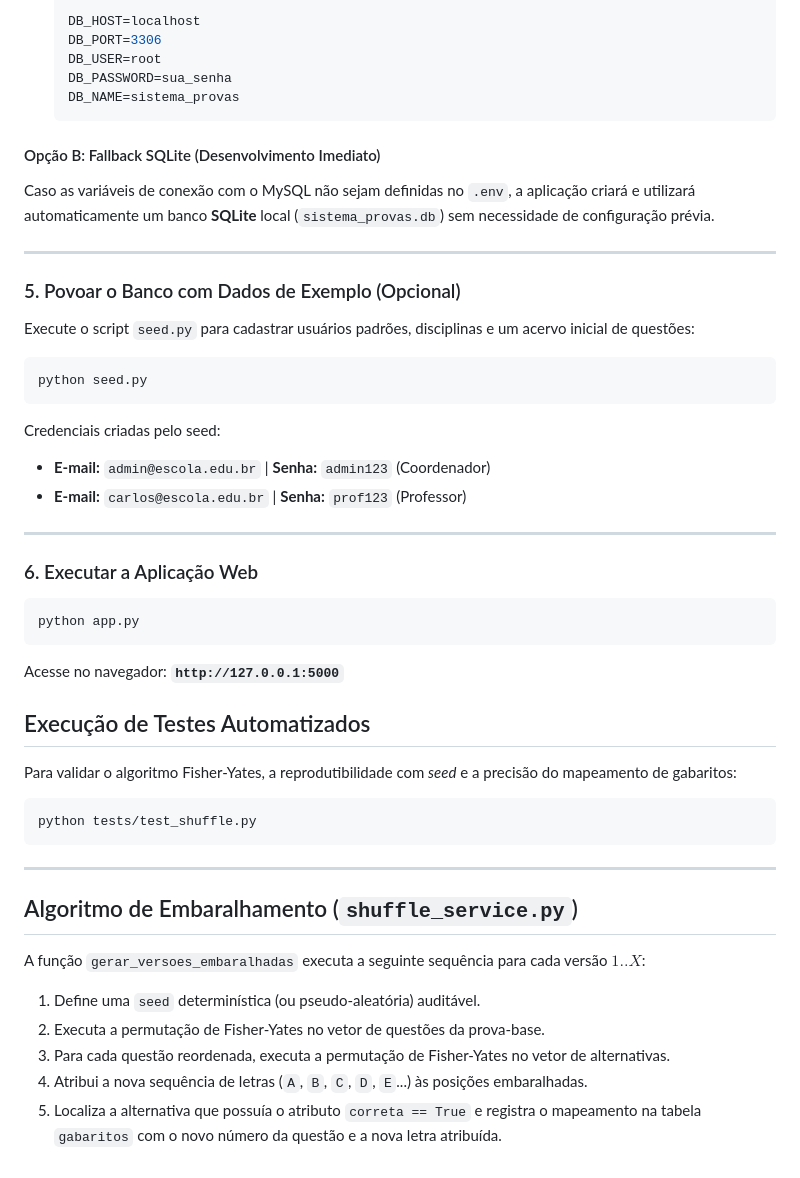
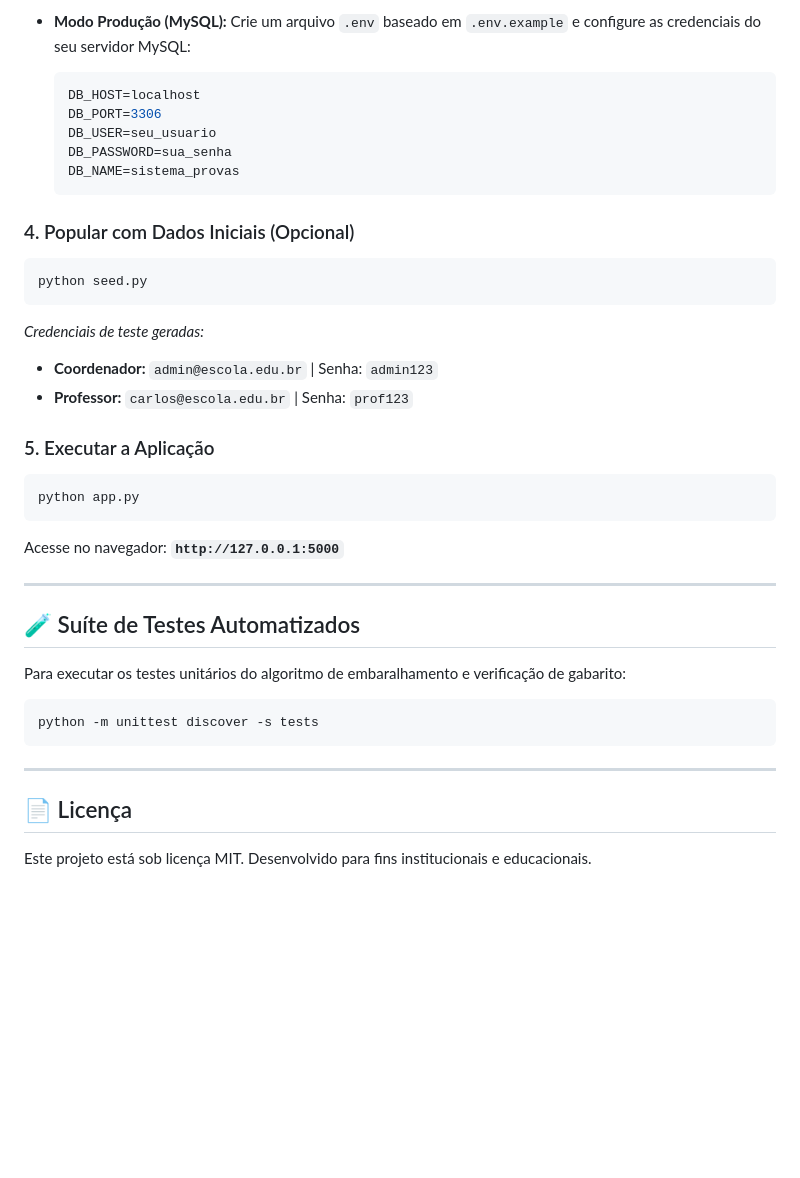
Before and after one commit to Matheus-Jaco/Sistema-Provas-AFS, a Markdown page: README.md, the part around one of its changes. Rendered like a GitHub page; blank space fills up the shorter version.

````diff
--- a/README.md
+++ b/README.md
@@ -129,49 +109,40 @@ pip install -r requirements.txt
 
-   DB_HOST=localhost
-   DB_PORT=3306
-   DB_USER=root
-   DB_PASSWORD=sua_senha
-   DB_NAME=sistema_provas
-   ```
+- **Modo Produção (MySQL):**
+  Crie um arquivo `.env` baseado em `.env.example` e configure as credenciais do seu servidor MySQL:
+  ```env
+  DB_HOST=localhost
+  DB_PORT=3306
+  DB_USER=seu_usuario
+  DB_PASSWORD=sua_senha
+  DB_NAME=sistema_provas
+  ```
 
-#### Opção B: Fallback SQLite (Desenvolvimento Imediato)
-Caso as variáveis de conexão com o MySQL não sejam definidas no `.env`, a aplicação criará e utilizará automaticamente um banco **SQLite** local (`sistema_provas.db`) sem necessidade de configuração prévia.
-
----
-
-### 5. Povoar o Banco com Dados de Exemplo (Opcional)
-Execute o script `seed.py` para cadastrar usuários padrões, disciplinas e um acervo inicial de questões:
+### 4. Popular com Dados Iniciais (Opcional)
 ```bash
 python seed.py
 ```
+*Credenciais de teste geradas:*
+- **Coordenador:** `admin@escola.edu.br` | Senha: `admin123`
+- **Professor:** `carlos@escola.edu.br` | Senha: `prof123`
 
-Credenciais criadas pelo seed:
-- **E-mail:** `admin@escola.edu.br` | **Senha:** `admin123` (Coordenador)
-- **E-mail:** `carlos@escola.edu.br` | **Senha:** `prof123` (Professor)
-
----
-
-### 6. Executar a Aplicação Web
+### 5. Executar a Aplicação
 ```bash
 python app.py
 ```
 Acesse no navegador: **`http://127.0.0.1:5000`**
 
-## Execução de Testes Automatizados
+---
 
-Para validar o algoritmo Fisher-Yates, a reprodutibilidade com *seed* e a precisão do mapeamento de gabaritos:
+## 🧪 Suíte de Testes Automatizados
+
+Para executar os testes unitários do algoritmo de embaralhamento e verificação de gabarito:
 
 ```bash
-python tests/test_shuffle.py
+python -m unittest discover -s tests
 ```
 
 ---
 
-## Algoritmo de Embaralhamento (`shuffle_service.py`)
+## 📄 Licença
 
-A função `gerar_versoes_embaralhadas` executa a seguinte sequência para cada versão $1..X$:
-1. Define uma `seed` determinística (ou pseudo-aleatória) auditável.
-2. Executa a permutação de Fisher-Yates no vetor de questões da prova-base.
-3. Para cada questão reordenada, executa a permutação de Fisher-Yates no vetor de alternativas.
-4. Atribui a nova sequência de letras (`A`, `B`, `C`, `D`, `E`...) às posições embaralhadas.
-5. Localiza a alternativa que possuía o atributo `correta == True` e registra o mapeamento na tabela `gabaritos` com o novo número da questão e a nova letra atribuída.
+Este projeto está sob licença MIT. Desenvolvido para fins institucionais e educacionais.
````
Also changed, not shown: other parts of README.md (+76 -96 lines).
